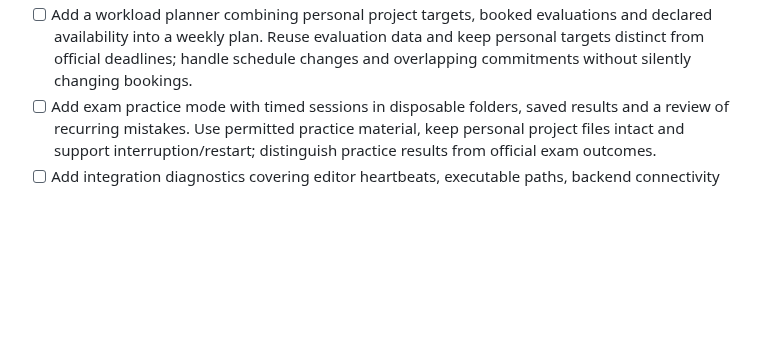
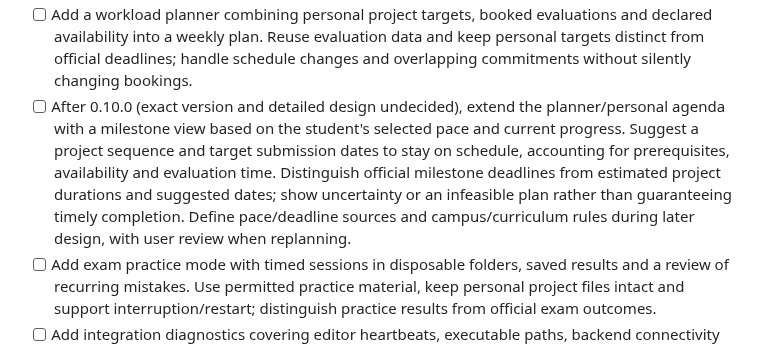
Before and after one commit to HeduroFR/42tui-client, a Markdown page: TODO.md, the part around the change. Rendered like a GitHub page; blank space fills up the shorter version.

Commit message:
docs(client): plan pace-based milestone calendar

```diff
--- a/TODO.md
+++ b/TODO.md
@@ -362,6 +362,14 @@ Status: **captured for design; versions and dates undecided**.
   and declared availability into a weekly plan. Reuse evaluation data and keep
   personal targets distinct from official deadlines; handle schedule changes and
   overlapping commitments without silently changing bookings.
+- [ ] After 0.10.0 (exact version and detailed design undecided), extend the
+  planner/personal agenda with a milestone view based on the student's selected
+  pace and current progress. Suggest a project sequence and target submission
+  dates to stay on schedule, accounting for prerequisites, availability and
+  evaluation time. Distinguish official milestone deadlines from estimated
+  project durations and suggested dates; show uncertainty or an infeasible plan
+  rather than guaranteeing timely completion. Define pace/deadline sources and
+  campus/curriculum rules during later design, with user review when replanning.
 - [ ] Add exam practice mode with timed sessions in disposable folders, saved
   results and a review of recurring mistakes. Use permitted practice material,
   keep personal project files intact and support interruption/restart; distinguish
```
Also changed, not shown: DEV_CHANGELOG.md (+8 -0 lines).
